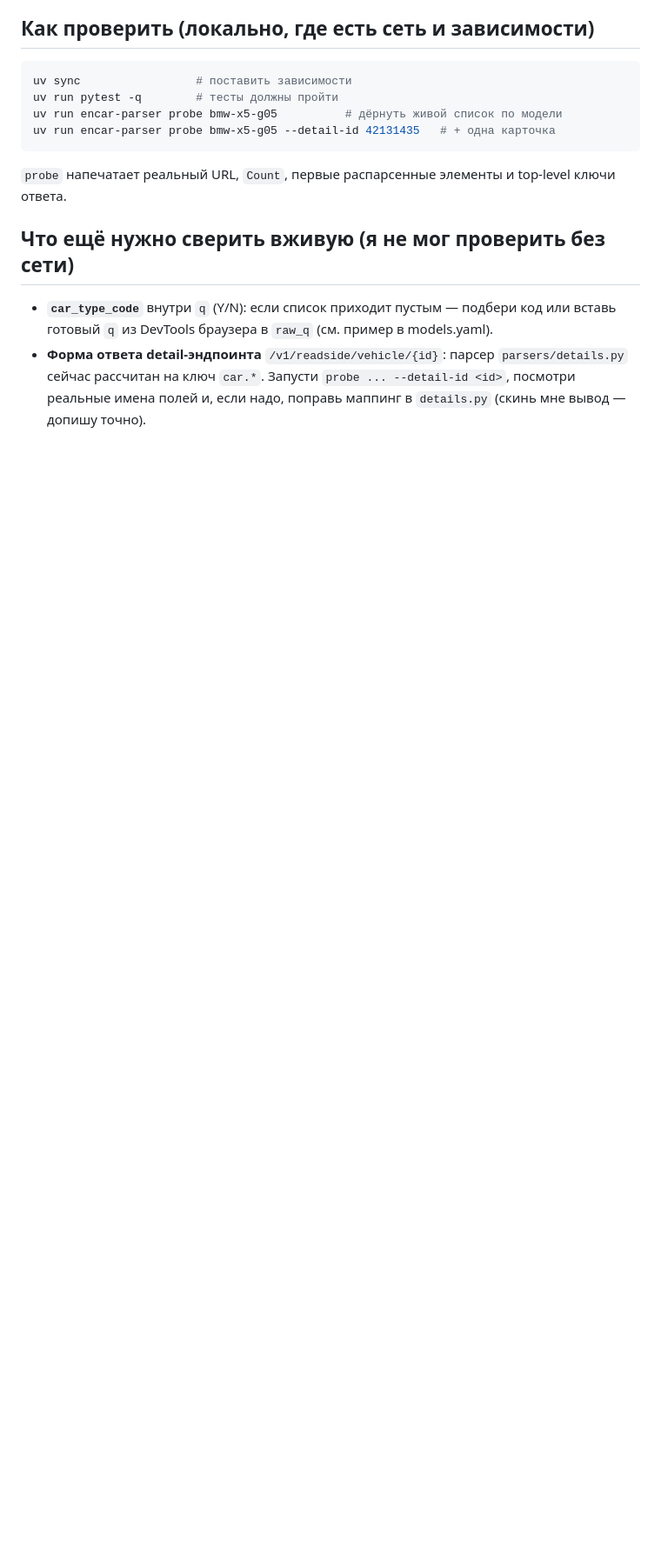
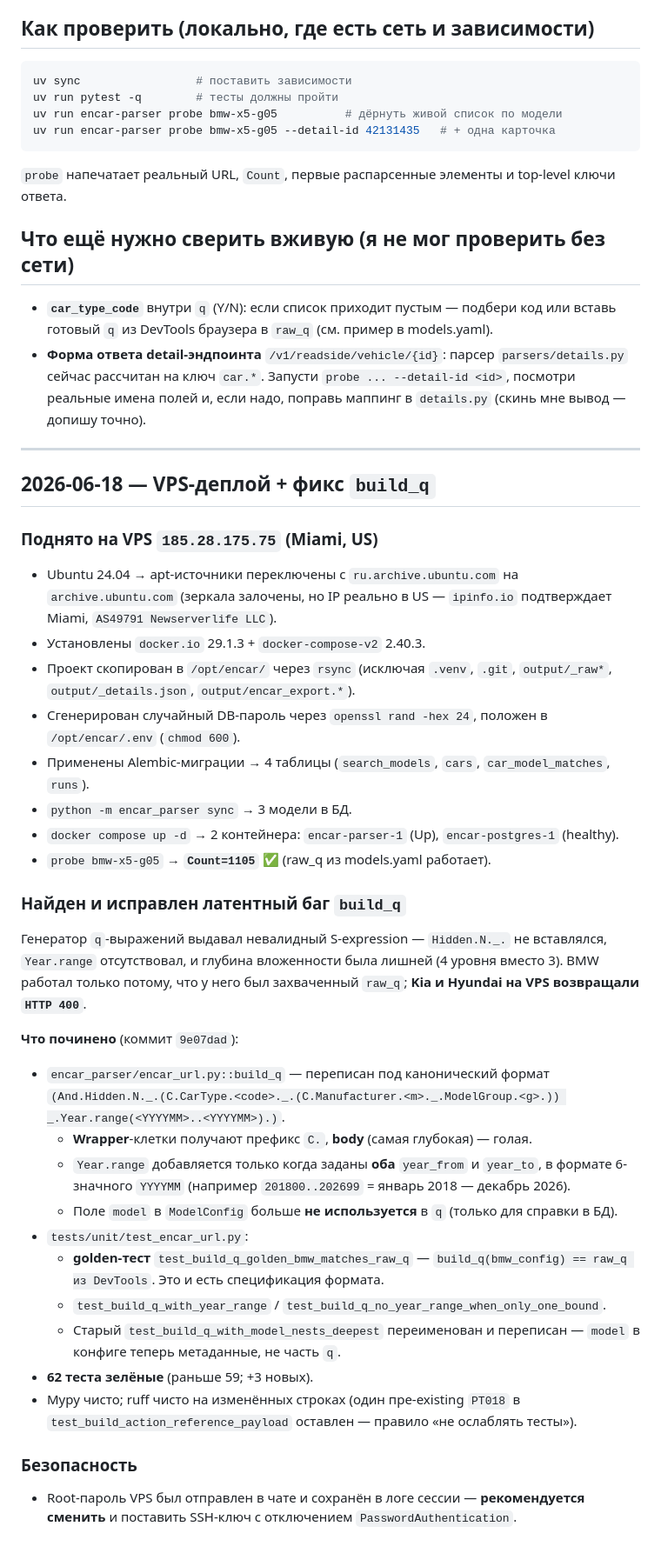
Before and after one commit to vadoil/parsing-encar, a Markdown page: CHANGES_RU.md, the part around the change. Shown at 87% size. Drawn GitHub-style; blank space fills up the shorter version.

Commit message:
docs: CHANGES_RU.md — VPS deploy notes + build_q fix

```diff
--- a/CHANGES_RU.md
+++ b/CHANGES_RU.md
@@ -42,3 +42,46 @@ top-level ключи ответа.
   `parsers/details.py` сейчас рассчитан на ключ `car.*`. Запусти
   `probe ... --detail-id <id>`, посмотри реальные имена полей и, если надо,
   поправь маппинг в `details.py` (скинь мне вывод — допишу точно).
+
+---
+
+## 2026-06-18 — VPS-деплой + фикс `build_q`
+
+### Поднято на VPS `185.28.175.75` (Miami, US)
+- Ubuntu 24.04 → apt-источники переключены с `ru.archive.ubuntu.com` на `archive.ubuntu.com`
+  (зеркала залочены, но IP реально в US — `ipinfo.io` подтверждает Miami, `AS49791 Newserverlife LLC`).
+- Установлены `docker.io` 29.1.3 + `docker-compose-v2` 2.40.3.
+- Проект скопирован в `/opt/encar/` через `rsync` (исключая `.venv`, `.git`, `output/_raw*`, `output/_details.json`, `output/encar_export.*`).
+- Сгенерирован случайный DB-пароль через `openssl rand -hex 24`, положен в `/opt/encar/.env` (`chmod 600`).
+- Применены Alembic-миграции → 4 таблицы (`search_models`, `cars`, `car_model_matches`, `runs`).
+- `python -m encar_parser sync` → 3 модели в БД.
+- `docker compose up -d` → 2 контейнера: `encar-parser-1` (Up), `encar-postgres-1` (healthy).
+- `probe bmw-x5-g05` → **`Count=1105`** ✅ (raw_q из models.yaml работает).
+
+### Найден и исправлен латентный баг `build_q`
+Генератор `q`-выражений выдавал невалидный S-expression — `Hidden.N._.`
+не вставлялся, `Year.range` отсутствовал, и глубина вложенности была лишней
+(4 уровня вместо 3). BMW работал только потому, что у него был захваченный
+`raw_q`; **Kia и Hyundai на VPS возвращали `HTTP 400`**.
+
+**Что починено** (коммит `9e07dad`):
+- `encar_parser/encar_url.py::build_q` — переписан под канонический формат
+  `(And.Hidden.N._.(C.CarType.<code>._.(C.Manufacturer.<m>._.ModelGroup.<g>.))
+   _.Year.range(<YYYYMM>..<YYYYMM>).)`.
+  - **Wrapper**-клетки получают префикс `C.`, **body** (самая глубокая) — голая.
+  - `Year.range` добавляется только когда заданы **оба** `year_from` и `year_to`,
+    в формате 6-значного `YYYYMM` (например `201800..202699` = январь 2018 — декабрь 2026).
+  - Поле `model` в `ModelConfig` больше **не используется** в `q` (только для справки в БД).
+- `tests/unit/test_encar_url.py`:
+  - **golden-тест** `test_build_q_golden_bmw_matches_raw_q` — `build_q(bmw_config) == raw_q из DevTools`.
+    Это и есть спецификация формата.
+  - `test_build_q_with_year_range` / `test_build_q_no_year_range_when_only_one_bound`.
+  - Старый `test_build_q_with_model_nests_deepest` переименован и переписан —
+    `model` в конфиге теперь метаданные, не часть `q`.
+- **62 теста зелёные** (раньше 59; +3 новых).
+- Mypy чисто; ruff чисто на изменённых строках (один пре-existing `PT018` в
+  `test_build_action_reference_payload` оставлен — правило «не ослаблять тесты»).
+
+### Безопасность
+- Root-пароль VPS был отправлен в чате и сохранён в логе сессии — **рекомендуется сменить**
+  и поставить SSH-ключ с отключением `PasswordAuthentication`.
```
